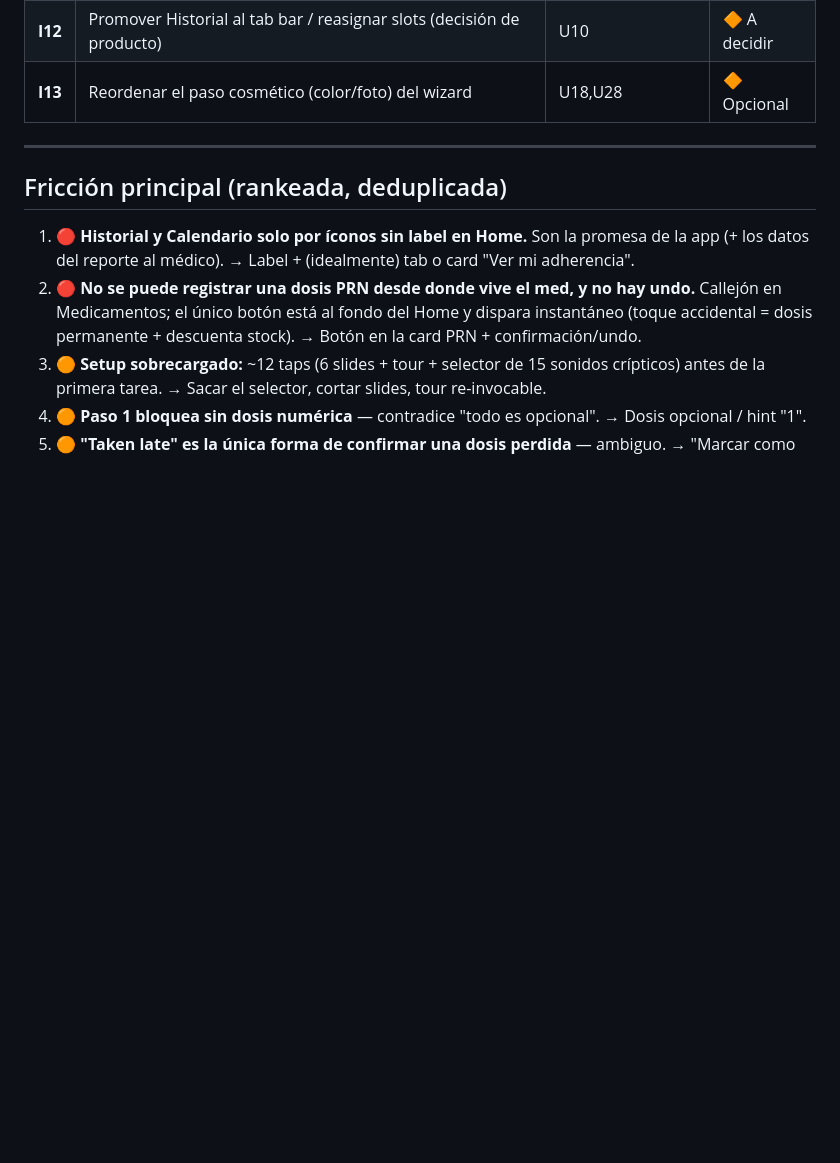
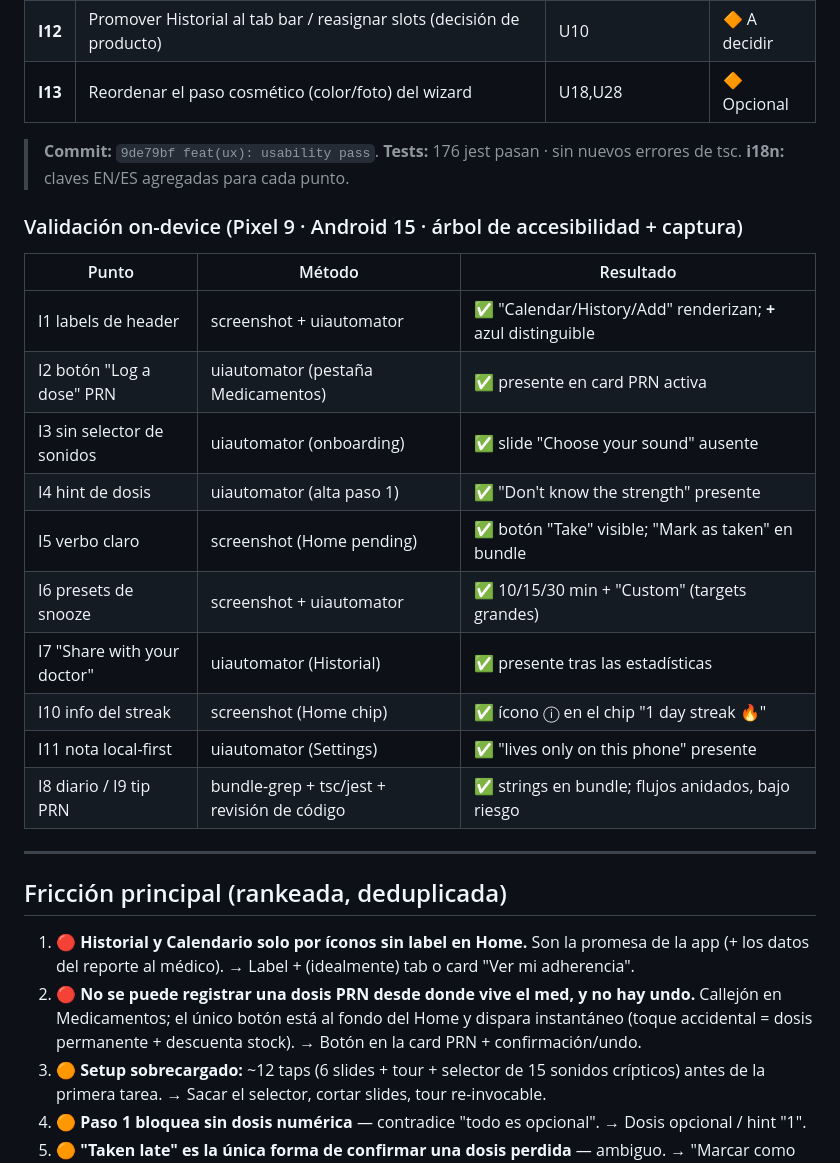
Before and after one commit to GiulianoTaliano/pill-o-clock, a Markdown page: docs/ux-audit-2026-07.md, the part around the change. GitHub-like rendering; blank space fills up the shorter version.

Commit message:
docs(ux): record on-device validation for I1-I11
All 11 implemented UX points validated on a Pixel 9 emulator via the
accessibility tree (uiautomator) + screenshots. Adds a validation table
to the audit doc noting method and result per point.

Co-Authored-By: Claude Opus 4.8 <noreply@anthropic.com>

```diff
--- a/docs/ux-audit-2026-07.md
+++ b/docs/ux-audit-2026-07.md
@@ -35,6 +35,23 @@ Sumado a un **setup sobrecargado** (6 slides + tour de 6 pasos + selector de 15
 | **I11** | Aviso local-first: "tus datos viven solo en este teléfono — hacé un backup" | U21 | ✅ Hecho |
 | **I12** | Promover Historial al tab bar / reasignar slots (decisión de producto) | U10 | 🔶 A decidir |
 | **I13** | Reordenar el paso cosmético (color/foto) del wizard | U18,U28 | 🔶 Opcional |
+
+> **Commit:** `9de79bf feat(ux): usability pass`. **Tests:** 176 jest pasan · sin nuevos errores de tsc. **i18n:** claves EN/ES agregadas para cada punto.
+
+### Validación on-device (Pixel 9 · Android 15 · árbol de accesibilidad + captura)
+
+| Punto | Método | Resultado |
+|---|---|---|
+| I1 labels de header | screenshot + uiautomator | ✅ "Calendar/History/Add" renderizan; **+** azul distinguible |
+| I2 botón "Log a dose" PRN | uiautomator (pestaña Medicamentos) | ✅ presente en card PRN activa |
+| I3 sin selector de sonidos | uiautomator (onboarding) | ✅ slide "Choose your sound" ausente |
+| I4 hint de dosis | uiautomator (alta paso 1) | ✅ "Don't know the strength" presente |
+| I5 verbo claro | screenshot (Home pending) | ✅ botón "Take" visible; "Mark as taken" en bundle |
+| I6 presets de snooze | screenshot + uiautomator | ✅ 10/15/30 min + "Custom" (targets grandes) |
+| I7 "Share with your doctor" | uiautomator (Historial) | ✅ presente tras las estadísticas |
+| I10 info del streak | screenshot (Home chip) | ✅ ícono ⓘ en el chip "1 day streak 🔥" |
+| I11 nota local-first | uiautomator (Settings) | ✅ "lives only on this phone" presente |
+| I8 diario / I9 tip PRN | bundle-grep + tsc/jest + revisión de código | ✅ strings en bundle; flujos anidados, bajo riesgo |
 
 ---
 
```
